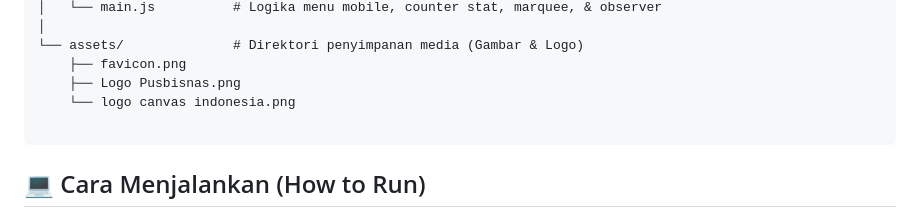
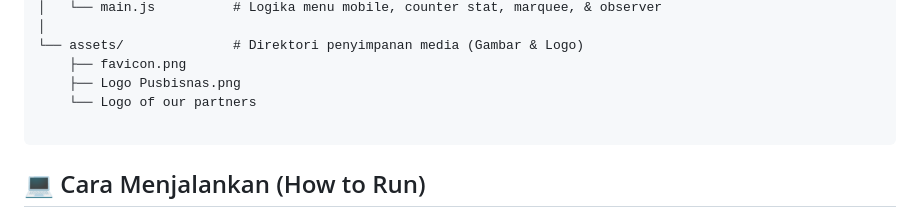
Before and after one commit to nadhif-royal/pusbisnas, a Markdown page: README.md, the part around the change. GitHub-like rendering.

Commit message:
Rename logo file in README
Updated logo file name in the assets directory.

````diff
--- a/README.md
+++ b/README.md
@@ -57,7 +57,7 @@ pusbisnas-website/
 └── assets/              # Direktori penyimpanan media (Gambar & Logo)
     ├── favicon.png
     ├── Logo Pusbisnas.png
-    └── logo canvas indonesia.png
+    └── Logo of our partners
 
 ```
 
````
